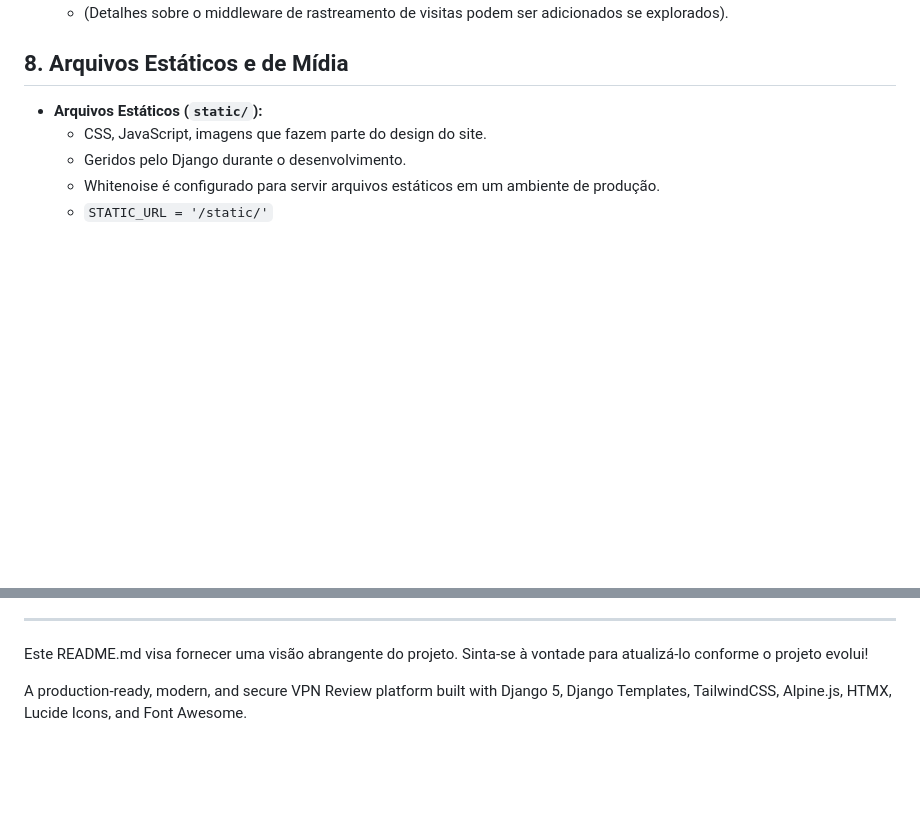
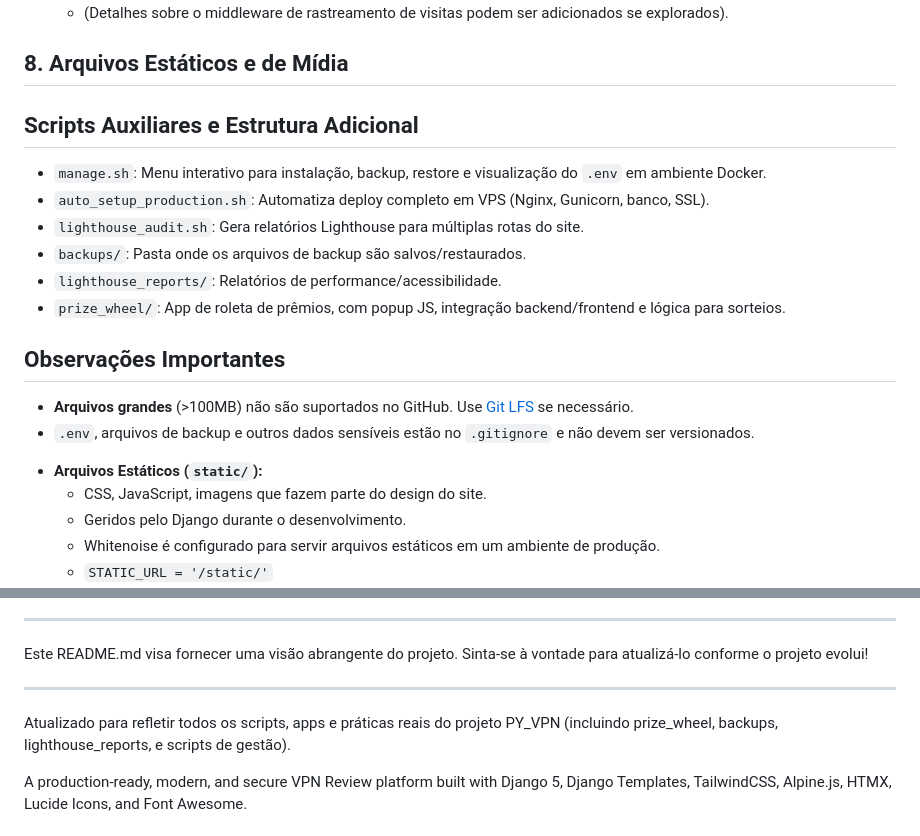
Before and after one commit to speedshadow/PY_VPN, a Markdown page: README.md, 2 parts joined by grey strips. Drawn GitHub-style; blank space fills up the shorter version.

Commit message:
docs: adiciona seção de scripts auxiliares, prize_wheel e observações importantes ao README

```diff
--- a/README.md
+++ b/README.md
@@ -209,6 +209,21 @@ Siga os passos abaixo para configurar e executar o projeto localmente:
 
 ## 8. Arquivos Estáticos e de Mídia
 
+## Scripts Auxiliares e Estrutura Adicional
+
+- `manage.sh`: Menu interativo para instalação, backup, restore e visualização do `.env` em ambiente Docker.
+- `auto_setup_production.sh`: Automatiza deploy completo em VPS (Nginx, Gunicorn, banco, SSL).
+- `lighthouse_audit.sh`: Gera relatórios Lighthouse para múltiplas rotas do site.
+- `backups/`: Pasta onde os arquivos de backup são salvos/restaurados.
+- `lighthouse_reports/`: Relatórios de performance/acessibilidade.
+- `prize_wheel/`: App de roleta de prêmios, com popup JS, integração backend/frontend e lógica para sorteios.
+
+## Observações Importantes
+
+- **Arquivos grandes** (>100MB) não são suportados no GitHub. Use [Git LFS](https://git-lfs.github.com/) se necessário.
+- `.env`, arquivos de backup e outros dados sensíveis estão no `.gitignore` e não devem ser versionados.
+
+
 *   **Arquivos Estáticos (`static/`):**
     *   CSS, JavaScript, imagens que fazem parte do design do site.
     *   Geridos pelo Django durante o desenvolvimento.
@@ -235,6 +250,10 @@ Siga os passos abaixo para configurar e executar o projeto localmente:
 ---
 
 Este README.md visa fornecer uma visão abrangente do projeto. Sinta-se à vontade para atualizá-lo conforme o projeto evolui!
+
+---
+
+Atualizado para refletir todos os scripts, apps e práticas reais do projeto PY_VPN (incluindo prize_wheel, backups, lighthouse_reports, e scripts de gestão).
 
 A production-ready, modern, and secure VPN Review platform built with Django 5, Django Templates, TailwindCSS, Alpine.js, HTMX, Lucide Icons, and Font Awesome.
 
```
